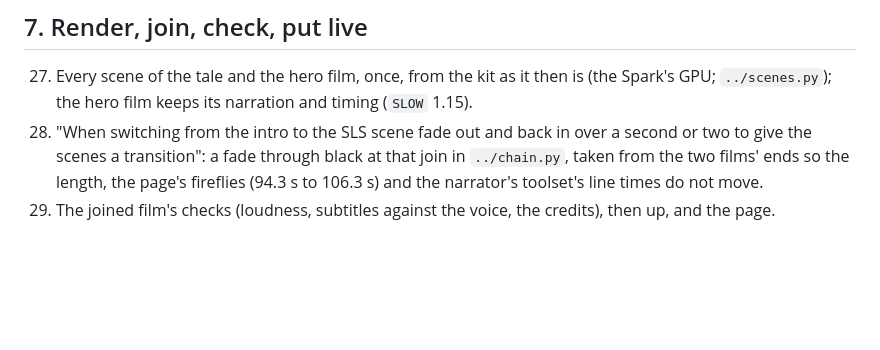
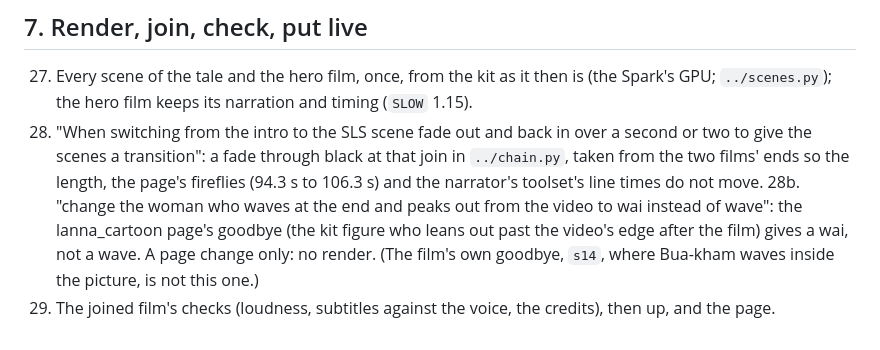
Before and after one commit to ddtraveller/lannamation, a Markdown page: kit/maeng/TODO.md, the part around the change. GitHub-like rendering; blank space fills up the shorter version.

Commit message:
maeng/TODO.md: the page's goodbye gives a wai
Co-Authored-By: Claude Opus 5.5 <noreply@anthropic.com>

```diff
--- a/kit/maeng/TODO.md
+++ b/kit/maeng/TODO.md
@@ -98,4 +98,7 @@ waits on others starts first and runs while the drawing goes on.
 28. "When switching from the intro to the SLS scene fade out and back in over a second or two to give the scenes a
     transition": a fade through black at that join in `../chain.py`, taken from the two films' ends so the length,
     the page's fireflies (94.3 s to 106.3 s) and the narrator's toolset's line times do not move.
+28b. "change the woman who waves at the end and peaks out from the video to wai instead of wave": the lanna_cartoon
+    page's goodbye (the kit figure who leans out past the video's edge after the film) gives a wai, not a wave. A page
+    change only: no render. (The film's own goodbye, `s14`, where Bua-kham waves inside the picture, is not this one.)
 29. The joined film's checks (loudness, subtitles against the voice, the credits), then up, and the page.
```
